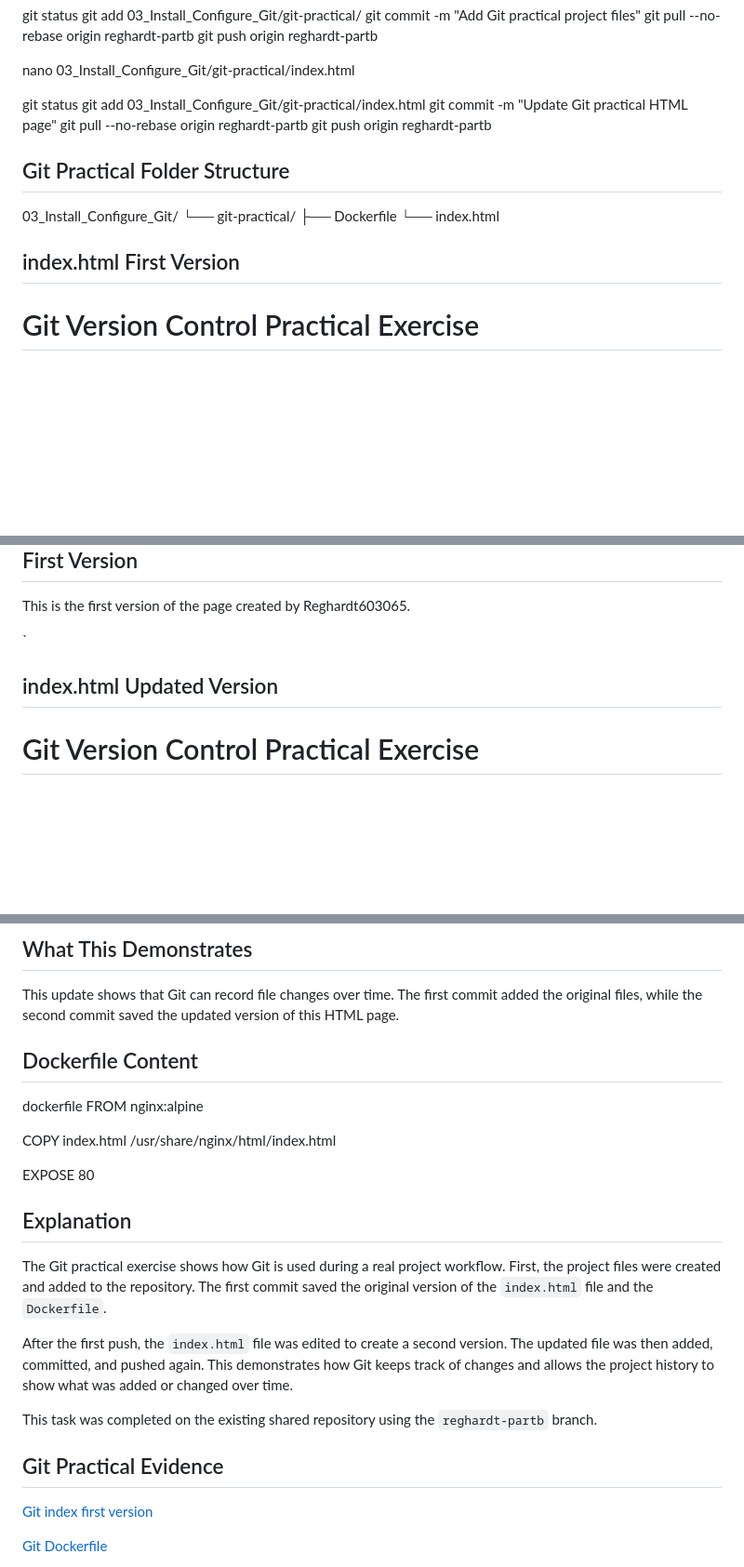
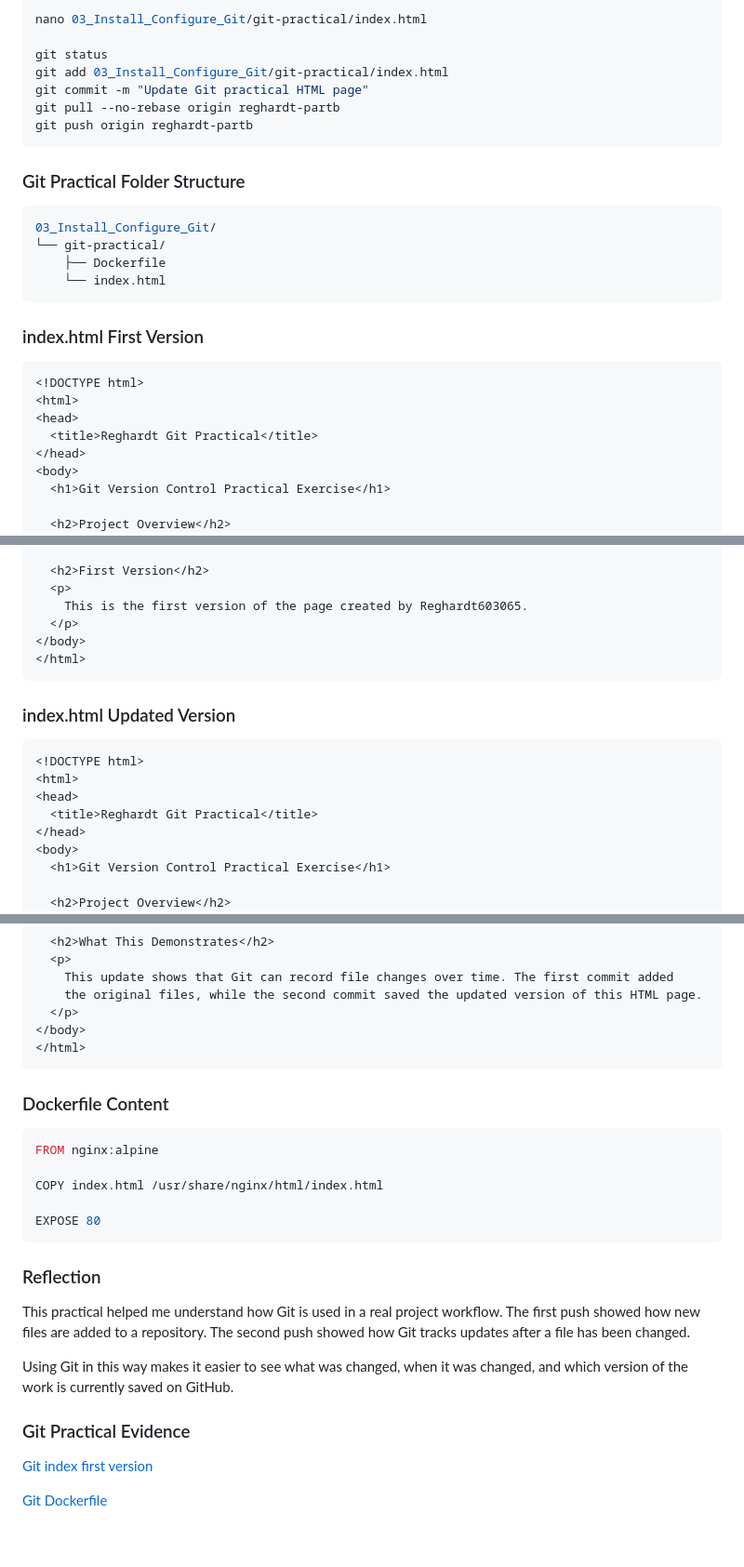
Before and after one commit to Childish-kid75/devops-toolchain-milestone3, a Markdown page: 03_Install_Configure_Git/README.md, 3 parts joined by grey strips. Shown at 93% size. GitHub-like rendering; blank space fills up the shorter version.

````diff
--- a/03_Install_Configure_Git/README.md
+++ b/03_Install_Configure_Git/README.md
@@ -95,16 +89,20 @@ git add 03_Install_Configure_Git/git-practical/index.html
 git commit -m "Update Git practical HTML page"
 git pull --no-rebase origin reghardt-partb
 git push origin reghardt-partb
+```
 
-## Git Practical Folder Structure
+### Git Practical Folder Structure
 
+```bash
 03_Install_Configure_Git/
 └── git-practical/
     ├── Dockerfile
     └── index.html
+```
 
-## index.html First Version
+### index.html First Version
 
+```html
 <!DOCTYPE html>
 <html>
 <head>
@@ -139,10 +137,12 @@ git push origin reghardt-partb
     This is the first version of the page created by Reghardt603065.
   </p>
 </body>
-</html>`
+</html>
+```
 
-## index.html Updated Version
+### index.html Updated Version
 
+```html
 <!DOCTYPE html>
 <html>
 <head>
@@ -186,26 +186,24 @@ git push origin reghardt-partb
   </p>
 </body>
 </html>
+```
 
-## Dockerfile Content
+### Dockerfile Content
 
-dockerfile
+```dockerfile
 FROM nginx:alpine
 
 COPY index.html /usr/share/nginx/html/index.html
 
 EXPOSE 80
+```
 
+### Reflection
+This practical helped me understand how Git is used in a real project workflow. The first push showed how new files are added to a repository. The second push showed how Git tracks updates after a file has been changed.
 
-## Explanation
+Using Git in this way makes it easier to see what was changed, when it was changed, and which version of the work is currently saved on GitHub.
 
-The Git practical exercise shows how Git is used during a real project workflow. First, the project files were created and added to the repository. The first commit saved the original version of the `index.html` file and the `Dockerfile`.
-
-After the first push, the `index.html` file was edited to create a second version. The updated file was then added, committed, and pushed again. This demonstrates how Git keeps track of changes and allows the project history to show what was added or changed over time.
-
-This task was completed on the existing shared repository using the `reghardt-partb` branch.
-
-## Git Practical Evidence
+### Git Practical Evidence
 
 [Git index first version](git-index-first-version.png)
 
````
Also changed, not shown: other parts of 03_Install_Configure_Git/README.md (+27 -33 lines).
